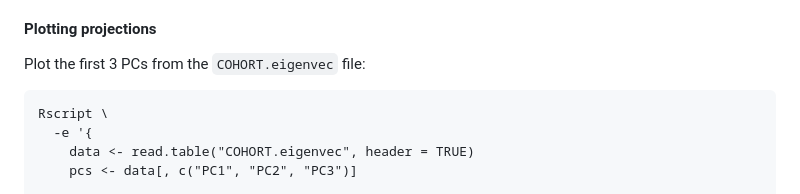
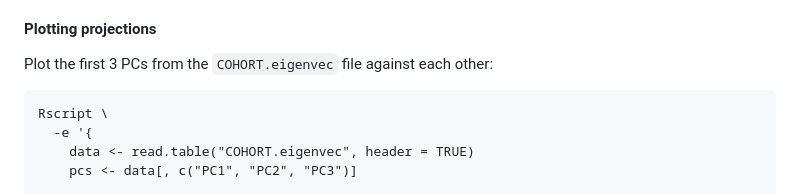
Before and after one commit to moulos-lab/better4u, a Markdown page: 01_genetic_data_analysis_plan/README.md, the part around the change. Drawn GitHub-style.

Commit message:
Minor change in Plotting projections section

````diff
--- a/01_genetic_data_analysis_plan/README.md
+++ b/01_genetic_data_analysis_plan/README.md
@@ -1285,7 +1285,7 @@ the same ids can be regenerated in case of loss.
 
 #### Plotting projections
 
-Plot the first 3 PCs from the `COHORT.eigenvec` file:
+Plot the first 3 PCs from the `COHORT.eigenvec` file against each other:
 
 ```
 Rscript \
````
